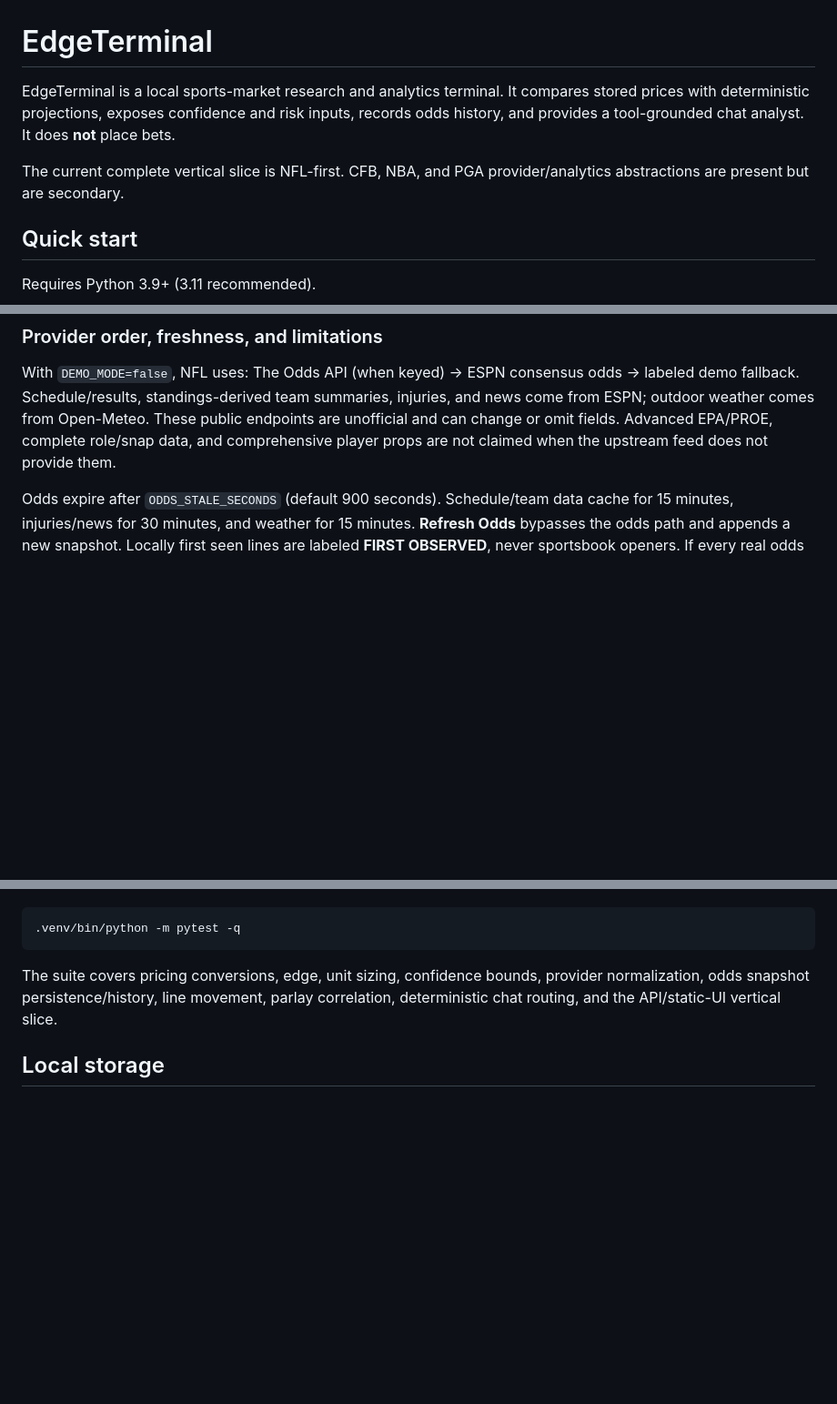
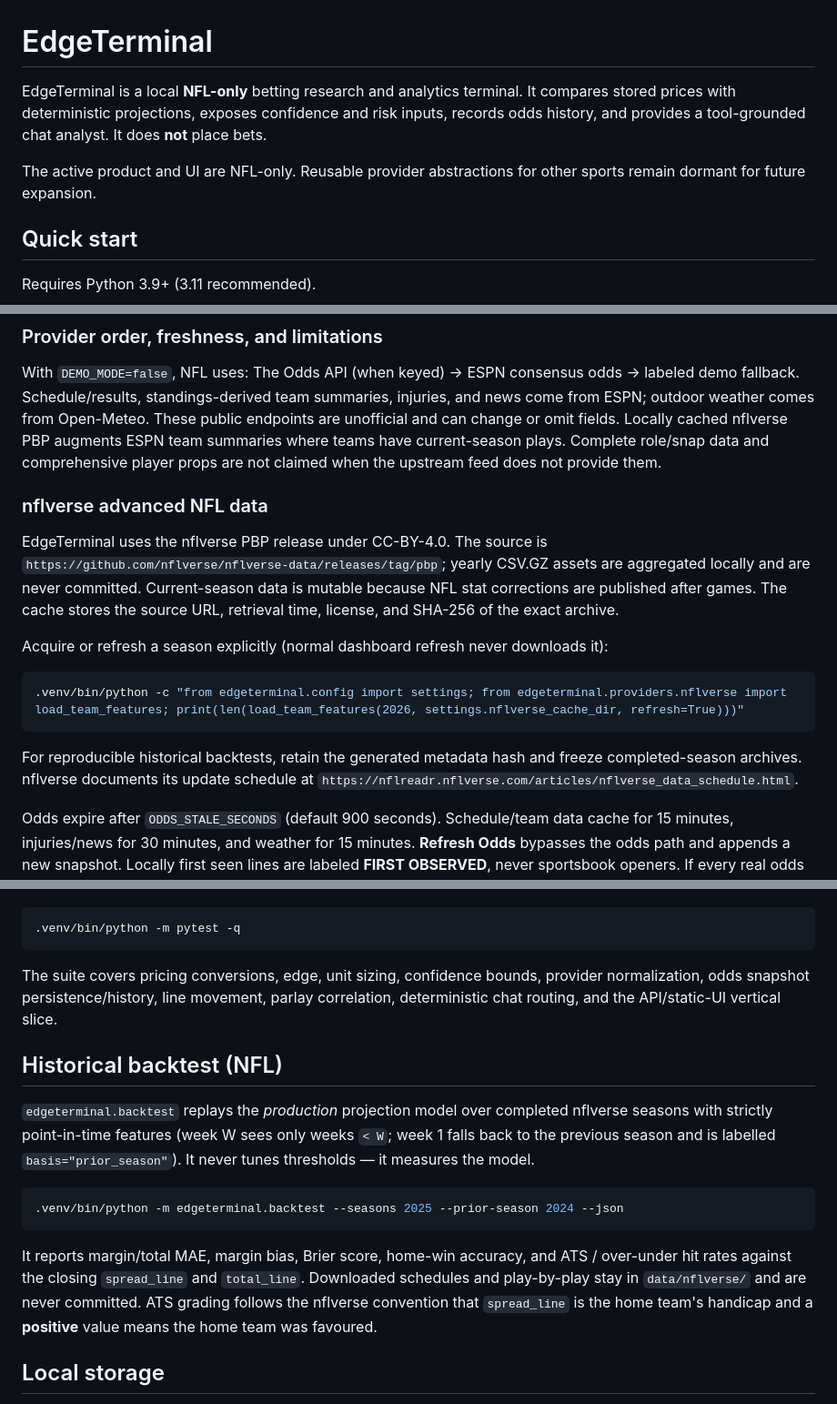
Before and after one commit to Figo5/edgeterminal, a Markdown page: README.md, 3 parts joined by grey strips. Shown at 91% size. Drawn GitHub-style; blank space fills up the shorter version.

Commit message:
Document the walk-forward backtest command and its ATS grading convention

````diff
--- a/README.md
+++ b/README.md
@@ -1,8 +1,8 @@
 # EdgeTerminal
 
-EdgeTerminal is a local sports-market research and analytics terminal. It compares stored prices with deterministic projections, exposes confidence and risk inputs, records odds history, and provides a tool-grounded chat analyst. It does **not** place bets.
+EdgeTerminal is a local **NFL-only** betting research and analytics terminal. It compares stored prices with deterministic projections, exposes confidence and risk inputs, records odds history, and provides a tool-grounded chat analyst. It does **not** place bets.
 
-The current complete vertical slice is NFL-first. CFB, NBA, and PGA provider/analytics abstractions are present but are secondary.
+The active product and UI are NFL-only. Reusable provider abstractions for other sports remain dormant for future expansion.
 
 ## Quick start
 
@@ -107,9 +109,28 @@ Provider failures are returned as structured per-sport errors. Missing data lowe
 With `DEMO_MODE=false`, NFL uses: The Odds API (when keyed) → ESPN consensus
 odds → labeled demo fallback. Schedule/results, standings-derived team summaries,
 injuries, and news come from ESPN; outdoor weather comes from Open-Meteo. These
-public endpoints are unofficial and can change or omit fields. Advanced EPA/PROE,
-complete role/snap data, and comprehensive player props are not claimed when the
+public endpoints are unofficial and can change or omit fields. Locally cached
+nflverse PBP augments ESPN team summaries where teams have current-season plays.
+Complete role/snap data and comprehensive player props are not claimed when the
 upstream feed does not provide them.
+
+### nflverse advanced NFL data
+
+EdgeTerminal uses the nflverse PBP release under CC-BY-4.0. The source is
+`https://github.com/nflverse/nflverse-data/releases/tag/pbp`; yearly CSV.GZ
+assets are aggregated locally and are never committed. Current-season data is
+mutable because NFL stat corrections are published after games. The cache stores
+the source URL, retrieval time, license, and SHA-256 of the exact archive.
+
+Acquire or refresh a season explicitly (normal dashboard refresh never downloads it):
+
+```bash
+.venv/bin/python -c "from edgeterminal.config import settings; from edgeterminal.providers.nflverse import load_team_features; print(len(load_team_features(2026, settings.nflverse_cache_dir, refresh=True)))"
+```
+
+For reproducible historical backtests, retain the generated metadata hash and
+freeze completed-season archives. nflverse documents its update schedule at
+`https://nflreadr.nflverse.com/articles/nflverse_data_schedule.html`.
 
 Odds expire after `ODDS_STALE_SECONDS` (default 900 seconds). Schedule/team data
 cache for 15 minutes, injuries/news for 30 minutes, and weather for 15 minutes.
@@ -143,6 +165,23 @@ Tests isolate SQLite in temporary files and do not call paid providers or OpenAI
 
 The suite covers pricing conversions, edge, unit sizing, confidence bounds, provider normalization, odds snapshot persistence/history, line movement, parlay correlation, deterministic chat routing, and the API/static-UI vertical slice.
 
+## Historical backtest (NFL)
+
+`edgeterminal.backtest` replays the *production* projection model over completed
+nflverse seasons with strictly point-in-time features (week W sees only weeks
+`< W`; week 1 falls back to the previous season and is labelled
+`basis="prior_season"`). It never tunes thresholds — it measures the model.
+
+```bash
+.venv/bin/python -m edgeterminal.backtest --seasons 2025 --prior-season 2024 --json
+```
+
+It reports margin/total MAE, margin bias, Brier score, home-win accuracy, and
+ATS / over-under hit rates against the closing `spread_line` and `total_line`.
+Downloaded schedules and play-by-play stay in `data/nflverse/` and are never
+committed. ATS grading follows the nflverse convention that `spread_line` is the
+home team's handicap and a **positive** value means the home team was favoured.
+
 ## Local storage
 
 SQLite defaults to `data/edgeterminal.db`. The schema stores events, append-only odds snapshots, analyses, predictions, closing lines, results, calibration rows, and timestamped research sources. Local database files are intentionally not committed.
````
Also changed, not shown: other parts of README.md (+3 -0 lines).
